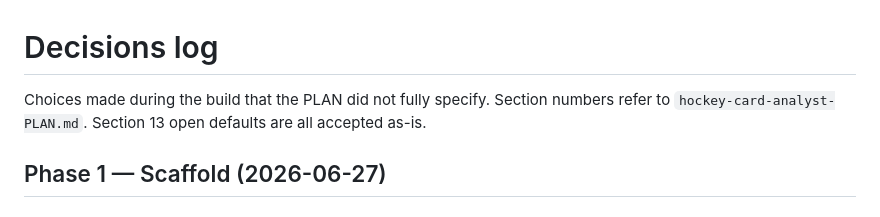
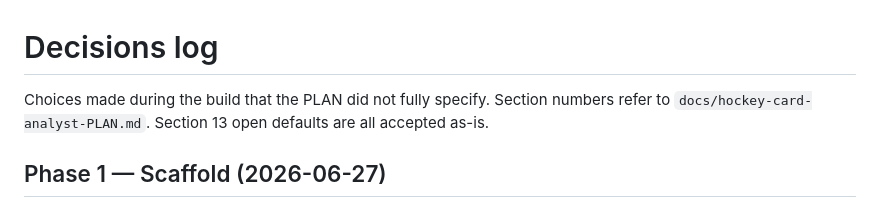
Before and after one commit to augforce/hockey-card-analyst, a Markdown page: DECISIONS.md, the part around the change. Drawn GitHub-style.

```diff
--- a/DECISIONS.md
+++ b/DECISIONS.md
@@ -1,8 +1,8 @@
 # Decisions log
 
 Choices made during the build that the PLAN did not fully specify. Section
-numbers refer to `hockey-card-analyst-PLAN.md`. Section 13 open defaults are all
-accepted as-is.
+numbers refer to `docs/hockey-card-analyst-PLAN.md`. Section 13 open defaults
+are all accepted as-is.
 
 ## Phase 1 — Scaffold (2026-06-27)
 
```
Also changed, not shown: README.md (+1 -1 lines), docs/hockey-card-analyst-PLAN.md (renamed from hockey-card-analyst-PLAN.md, +2 -0 lines).
